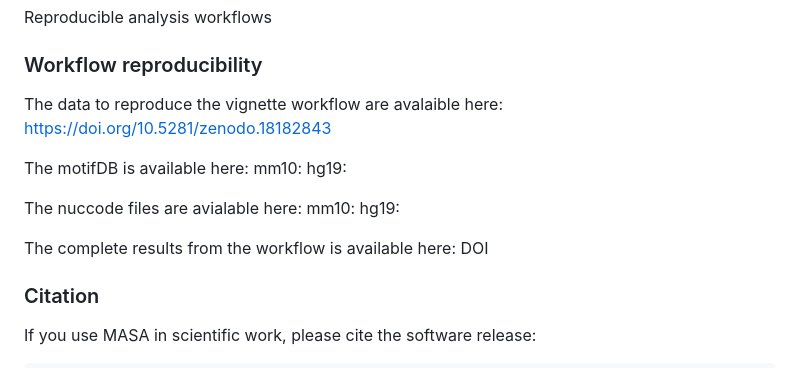
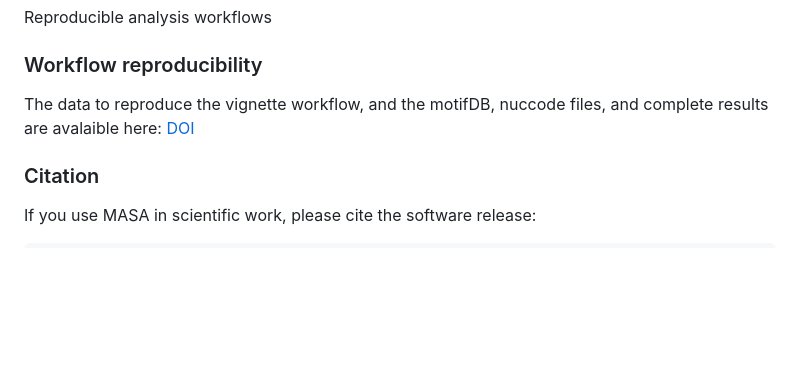
Before and after one commit to goldsteinlab-tech/MASA, a Markdown page: README.md, the part around the change. GitHub-like rendering; blank space fills up the shorter version.

```diff
--- a/README.md
+++ b/README.md
@@ -82,18 +82,7 @@ End-to-end tutorials
 Reproducible analysis workflows
 
 ### Workflow reproducibility
-The data to reproduce the vignette workflow are avalaible here: https://doi.org/10.5281/zenodo.18182843
-
-The motifDB is available here:
-mm10:
-hg19:
-
-The nuccode files are avialable here:
-mm10:
-hg19:
-
-The complete results from the workflow is available here:
-DOI
+The data to reproduce the vignette workflow, and the motifDB, nuccode files, and complete results are avalaible here: [DOI](https://doi.org/10.5281/zenodo.18182843)
 
 ### Citation
 
```
